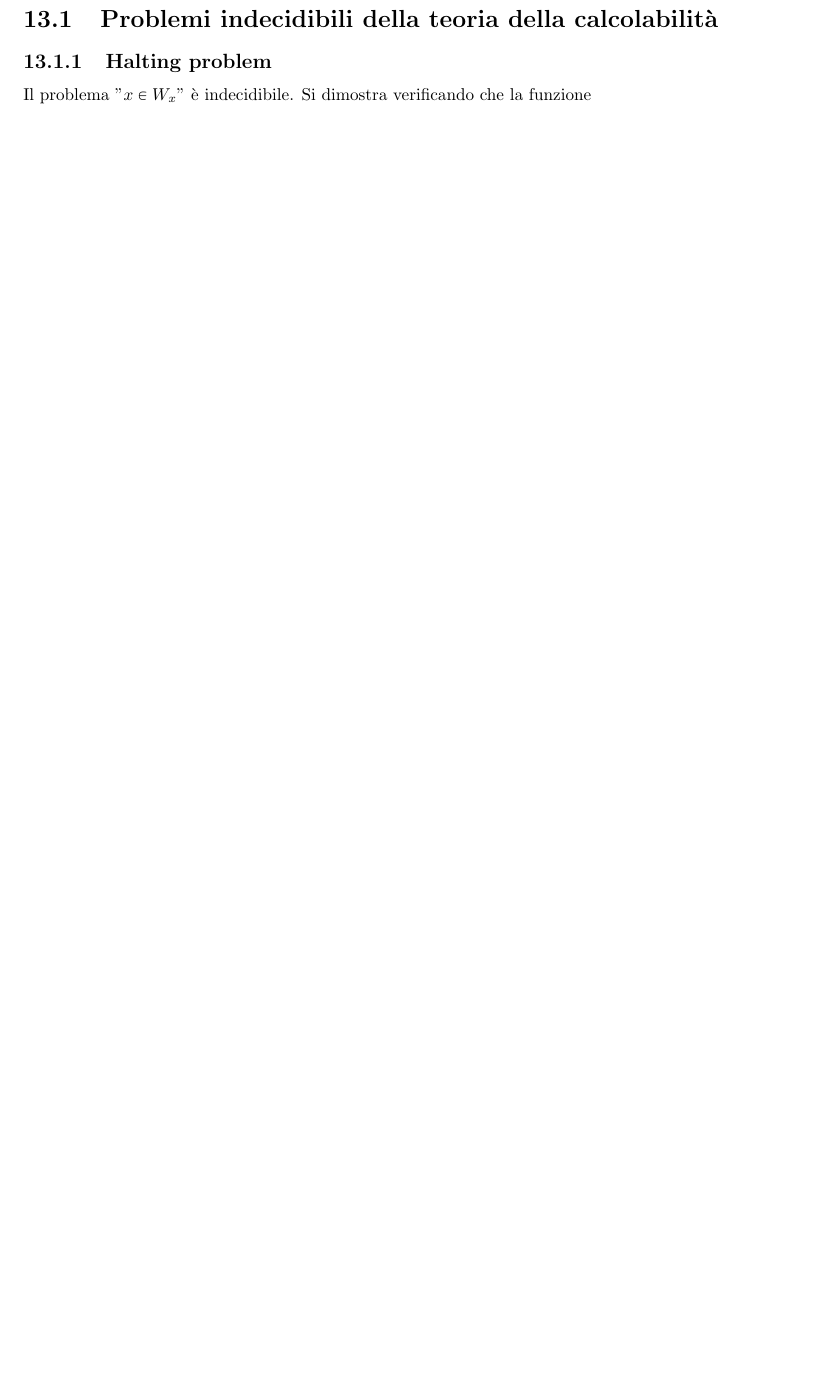
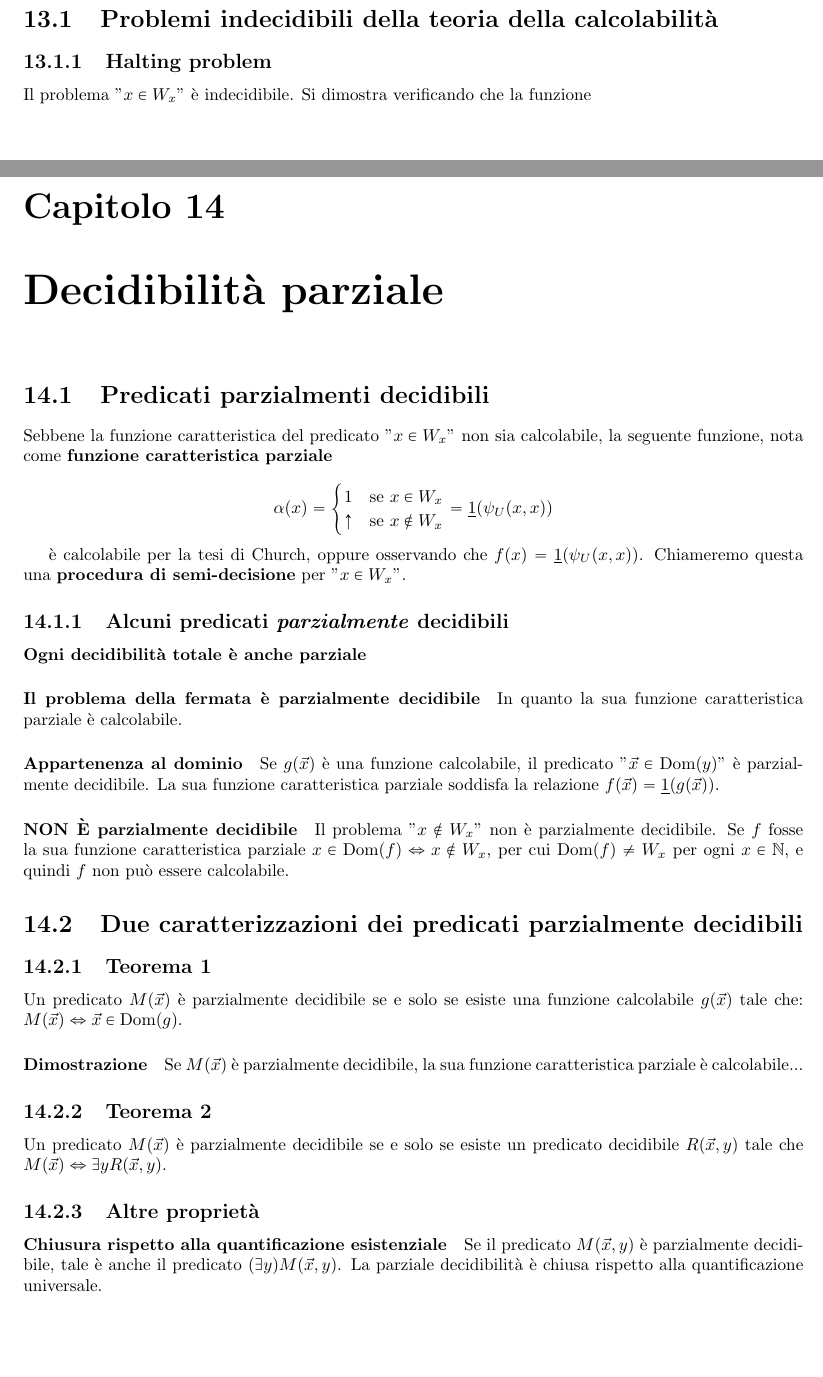
Before and after one commit to BoredDam/computabilita-e-complessita, a LaTeX thesis (computabilita-e-complessita.tex, which reads chapters/chapter14.tex): part of page 38 of 39 before the commit and two parts of pages 39 and 40 of 43 after it, the two joined at a grey line, cut so that both start at the same text, the shorter picture padded with empty space. Compiled offline with pdfLaTeX.

Commit message:
some additions to chapters 10, 14 and 15

```diff
--- /dev/null
+++ b/chapters/chapter14.tex
@@ -0,0 +1,39 @@
+\chapter{Decidibilità parziale}
+
+\section{Predicati parzialmenti decidibili}
+
+Sebbene la funzione caratteristica del predicato "$x \in W_x$" non sia calcolabile, la seguente funzione, nota come \textbf{funzione caratteristica parziale}
+
+$$
+\alpha(x) = \begin{cases}
+1 &\text{se } x \in W_x\\
+\uparrow &\text{se } x \notin W_x\\
+\end{cases}
+= \underline{1}(\psi_U(x,x))
+$$
+
+è calcolabile per la tesi di Church, oppure osservando che $f(x) = \underline{1}(\psi_U(x,x))$. Chiameremo questa una \textbf{procedura di semi-decisione} per "$x \in W_x$".
+
+\subsection{Alcuni predicati \textit{parzialmente} decidibili}
+
+\paragraph{Ogni decidibilità totale è anche parziale}
+
+\paragraph{Il problema della fermata è parzialmente decidibile} In quanto la sua funzione caratteristica parziale è calcolabile.
+
+\paragraph{Appartenenza al dominio} Se $g(\vec{x})$ è una funzione calcolabile, il predicato "$\vec{x} \in \mathrm{Dom}(y)$" è parzialmente decidibile. La sua funzione caratteristica parziale soddisfa la relazione $f(\vec{x}) = \underline{1}(g(\vec{x}))$.
+
+\paragraph{NON È parzialmente decidibile} Il problema "$x \notin W_x$" non è parzialmente decidibile. Se $f$ fosse la sua funzione caratteristica parziale $x \in \mathrm{Dom}(f) \Leftrightarrow x \notin W_x$, per cui $\mathrm{Dom}(f) \neq W_x$ per ogni $x \in \mathbb{N}$, e quindi $f$ non può essere calcolabile.
+
+\section{Due caratterizzazioni dei predicati parzialmente decidibili}
+
+\subsection{Teorema 1}
+Un predicato $M(\vec{x})$ è parzialmente decidibile se e solo se esiste una funzione calcolabile $g(\vec{x})$ tale che: $M(\vec{x}) \Leftrightarrow \vec{x} \in \mathrm{Dom}(g)$.
+
+\paragraph{Dimostrazione} Se $M(\vec{x})$ è parzialmente decidibile, la sua funzione caratteristica parziale è calcolabile...
+
+\subsection{Teorema 2} Un predicato $M(\vec{x})$ è parzialmente decidibile se e solo se esiste un predicato decidibile $R(\vec{x},y)$ tale che $M(\vec{x}) \Leftrightarrow \exists yR(\vec{x},y)$.
+
+\subsection{Altre proprietà}
+
+\paragraph{Chiusura rispetto alla quantificazione esistenziale}
+Se il predicato $M(\vec{x}, y)$ è parzialmente decidibile, tale è anche il predicato $(\exists y) M(\vec{x}, y)$. La parziale decidibilità è chiusa rispetto alla quantificazione universale.
```
Also changed, not shown: chapters/chapter10.tex (+4 -1 lines), chapters/chapter15.tex (added, +9 -0 lines), computabilita-e-complessita.tex (+2 -1 lines), chapters/chapter14.tex (13 more changed lines).
